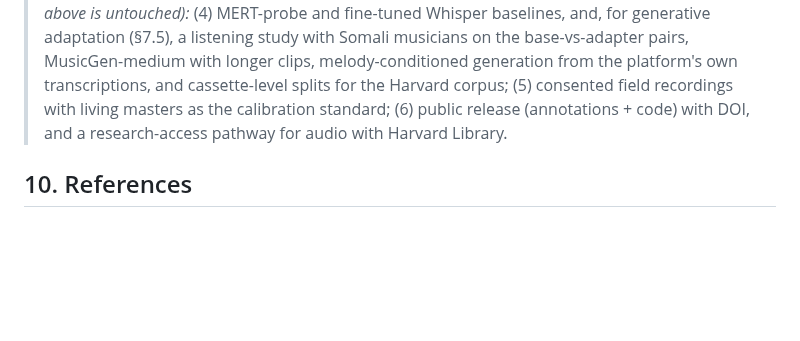
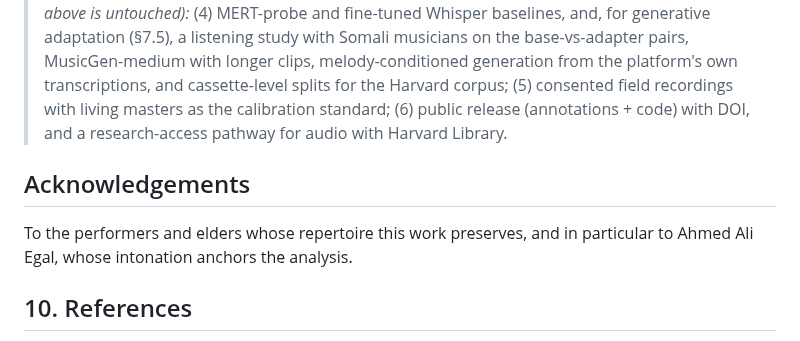
Before and after one commit to KhalidIbrahem/somali-music-archive, a Markdown page: docs/ISMIR_PAPER_DRAFT.md, the part around the change. Rendered like a GitHub page; blank space fills up the shorter version.

```diff
--- a/docs/ISMIR_PAPER_DRAFT.md
+++ b/docs/ISMIR_PAPER_DRAFT.md
@@ -213,6 +213,10 @@ Next: (1) full 605-track processing and re-estimation of every number in this pa
 > (4) MERT-probe and fine-tuned Whisper baselines, and, for generative adaptation (§7.5), a listening study with Somali musicians on the base-vs-adapter pairs, MusicGen-medium with longer clips, melody-conditioned generation from the platform's own transcriptions, and cassette-level splits for the Harvard corpus;
  (5) consented field recordings with living masters as the calibration standard; (6) public release (annotations + code) with DOI, and a research-access pathway for audio with Harvard Library.
 
+## Acknowledgements
+
+To the performers and elders whose repertoire this work preserves, and in particular to Ahmed Ali Egal, whose intonation anchors the analysis.
+
 ## 10. References
 
 [1] Andrzejewski, B. W., & Lewis, I. M. (1964). *Somali Poetry: An Introduction.* Oxford: Clarendon Press.
```
Also changed, not shown: README.md (+1 -0 lines).
